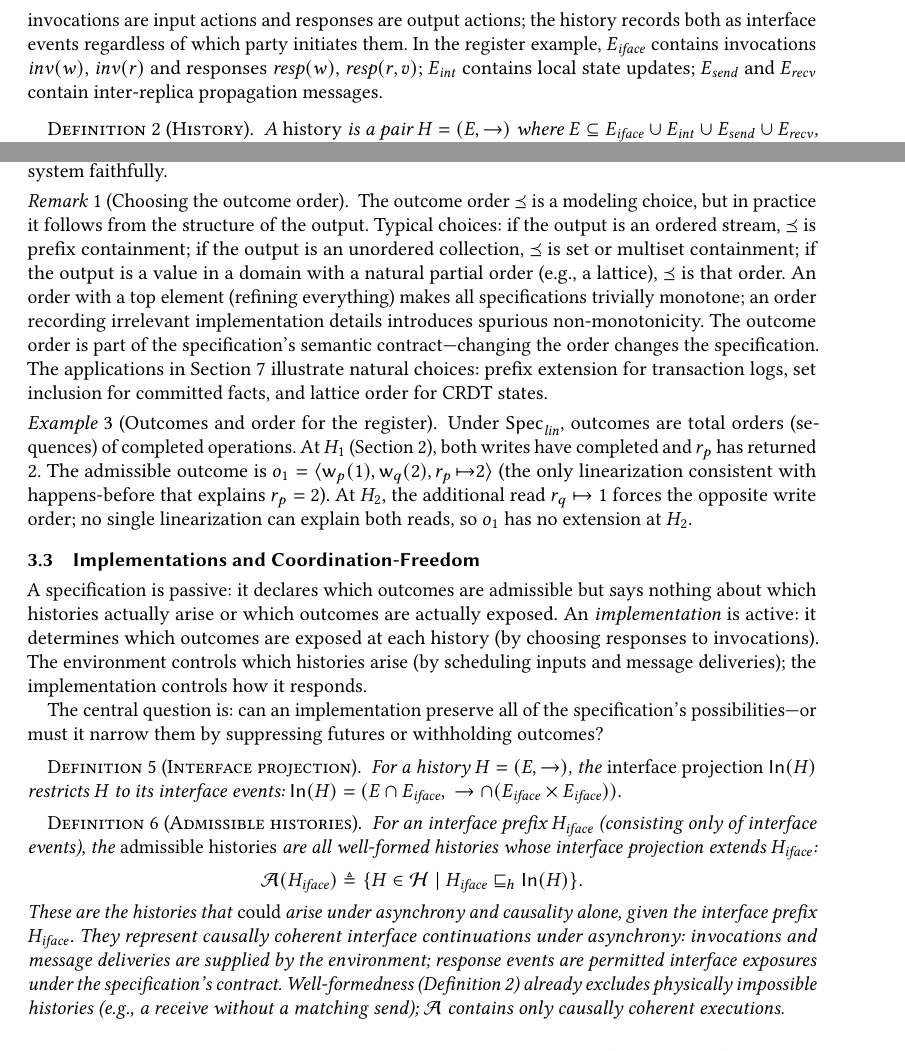
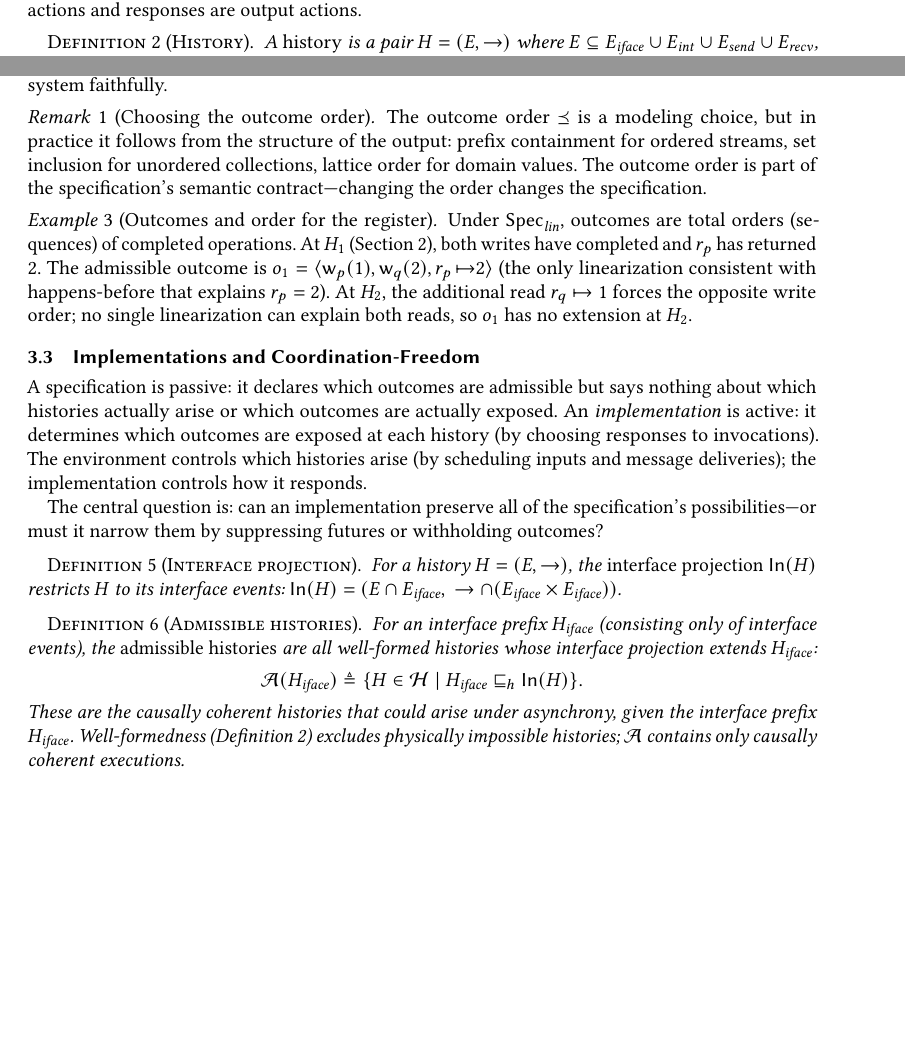
Before and after one commit to jhellerstein/coord-criterion, a LaTeX paper (main.tex): two parts of pages 4 and 5 of 26 before the commit and two parts of pages 3 and 5 of 26 after it, joined at a grey line, cut at the place of the change, the shorter picture padded with empty space. Compiled offline with pdfLaTeX.

Commit message:
Tighten framework prose: compress event types, outcome order remark, admissible histories

```diff
--- a/main.tex
+++ b/main.tex
@@ -351,13 +344,7 @@ system as seen by clients).
+(invocations and responses---the observable input/output as seen by
+clients).
 In the I/O automaton model of Section~\ref{sec:operational},
-invocations are input actions and responses are output actions; the
-history records both as interface events regardless of which party
-initiates them.
-In the register example, $E_{\mathit{iface}}$ contains invocations
-$\mathit{inv}(w)$, $\mathit{inv}(r)$ and responses
-$\mathit{resp}(w)$, $\mathit{resp}(r, v)$;
-$E_{\mathit{int}}$ contains local state updates;
-$E_{\mathit{send}}$ and $E_{\mathit{recv}}$ contain inter-replica
-propagation messages.
+invocations are input actions and responses are output actions.
 
 \begin{definition}[History]
   \label{def:history}
@@ -494,22 +481,11 @@ This is what it means to model a system faithfully.
 
 \begin{remark}[Choosing the outcome order]
   The outcome order $\Ord$ is a modeling choice, but in practice it
-  follows from the structure of the output.
-  Typical choices:
-  if the output is an ordered stream, $\Ord$ is prefix containment;
-  if the output is an unordered collection, $\Ord$ is set or multiset
-  containment;
-  if the output is a value in a domain with a natural partial order
-  (e.g., a lattice), $\Ord$ is that order.
-  An order with a top element (refining everything) makes
-  all specifications trivially monotone; an order recording
-  irrelevant implementation details introduces spurious
-  non-monotonicity.
+  follows from the structure of the output:
+  prefix containment for ordered streams, set inclusion for
+  unordered collections, lattice order for domain values.
   The outcome order is part of the specification's semantic
   contract---changing the order changes the specification.
-  The applications in Section~\ref{sec:applications} illustrate natural
-  choices: prefix extension for transaction logs, set inclusion for
-  committed facts, and lattice order for CRDT states.
 \end{remark}
 
 \begin{example}[Outcomes and order for the register]
@@ -561,15 +537,11 @@ futures or withholding outcomes?
     \mathcal{A}(H_{\mathit{iface}}) \triangleq
     \{H \in \Hist \mid H_{\mathit{iface}} \hext \In(H)\}.
   \]
-  These are the histories that \emph{could} arise under asynchrony and
-  causality alone, given the interface prefix $H_{\mathit{iface}}$.
-  They represent causally coherent interface continuations under
-  asynchrony: invocations and message deliveries are supplied by the
-  environment; response events are permitted interface exposures
-  under the specification's contract.
-  Well-formedness (Definition~\ref{def:history}) already excludes
-  physically impossible histories (e.g., a receive without a matching
-  send); $\mathcal{A}$ contains only causally coherent executions.
+  These are the causally coherent histories that could arise under
+  asynchrony, given the interface prefix $H_{\mathit{iface}}$.
+  Well-formedness (Definition~\ref{def:history}) excludes physically
+  impossible histories; $\mathcal{A}$ contains only causally coherent
+  executions.
 \end{definition}
 
 \begin{definition}[Implementation]
```
Also changed, not shown: main.tex (16 more changed lines).
